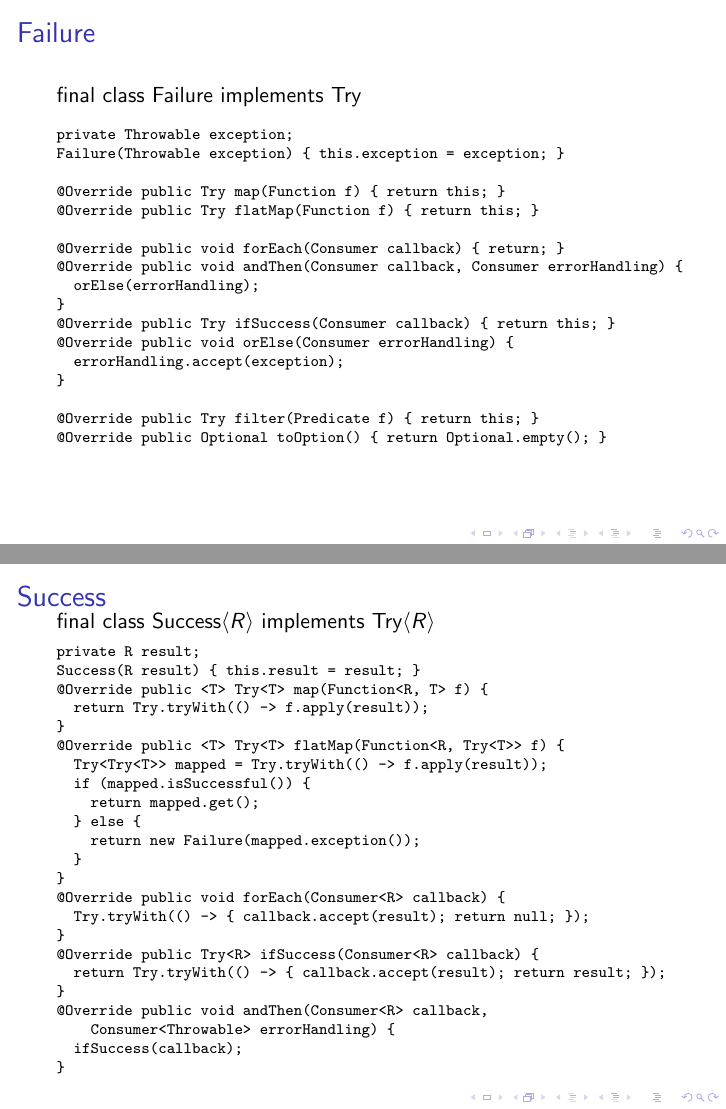
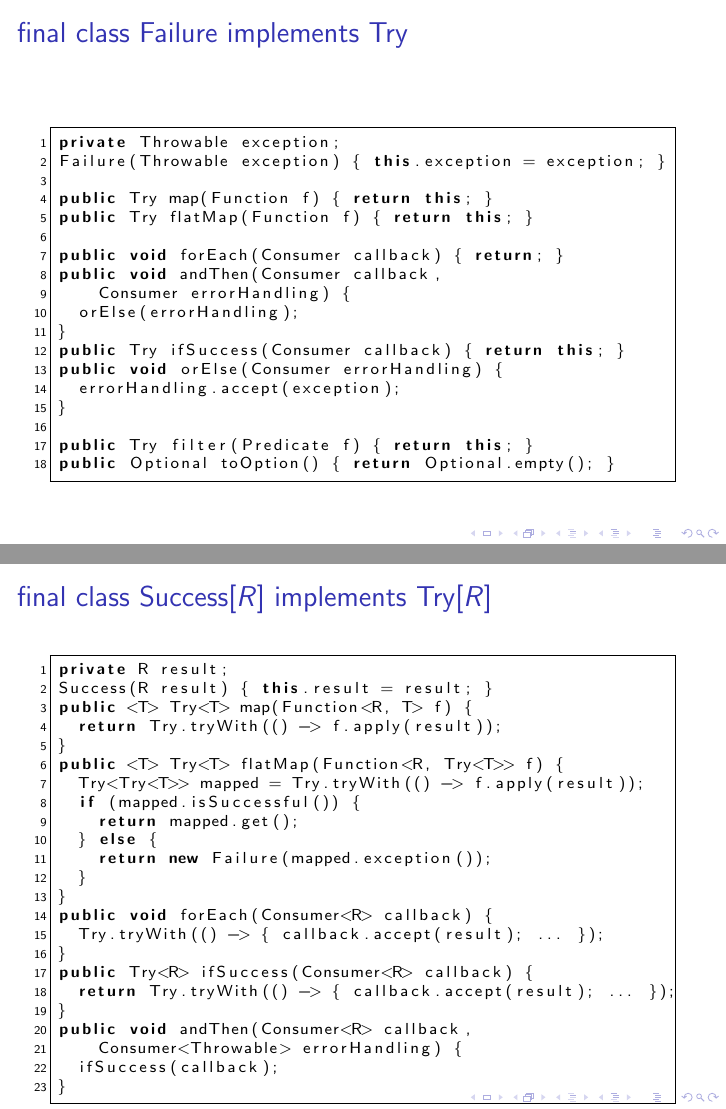
Before and after one commit to sevenbamboos/my-blog-origin, LaTeX slides (source/_posts/beyond-try/beyond-try.tex): pages 11 and 12 of 16, joined at a grey line. Compiled offline with pdfLaTeX.

Commit message:
What: style beyond-try
Why:

How:

```diff
--- a/source/_posts/beyond-try/beyond-try.tex
+++ b/source/_posts/beyond-try/beyond-try.tex
@@ -203,43 +209,39 @@ static <T> Try<T> tryWith(Block<T> s) {
 
 \subsection{Failure}
 \begin{frame}[fragile]
-  \frametitle{Failure}
-  final class Failure implements Try
-  \scriptsize{
-  \begin{verbatim}
+  \frametitle{final class Failure implements Try}
+\begin{lstlisting}[language=Java]
 private Throwable exception;
 Failure(Throwable exception) { this.exception = exception; }
 
-@Override public Try map(Function f) { return this; }
-@Override public Try flatMap(Function f) { return this; }
+public Try map(Function f) { return this; }
+public Try flatMap(Function f) { return this; }
 
-@Override public void forEach(Consumer callback) { return; }
-@Override public void andThen(Consumer callback, Consumer errorHandling) {
+public void forEach(Consumer callback) { return; }
+public void andThen(Consumer callback,
+    Consumer errorHandling) {
   orElse(errorHandling);
 }
-@Override public Try ifSuccess(Consumer callback) { return this; }
-@Override public void orElse(Consumer errorHandling) {
+public Try ifSuccess(Consumer callback) { return this; }
+public void orElse(Consumer errorHandling) {
   errorHandling.accept(exception);
 }
 
-@Override public Try filter(Predicate f) { return this; }
-@Override public Optional toOption() { return Optional.empty(); }
-  \end{verbatim}
-  }
+public Try filter(Predicate f) { return this; }
+public Optional toOption() { return Optional.empty(); }
+\end{lstlisting}
 \end{frame}
 
 \subsection{Success}
 \begin{frame}[fragile]
-  \frametitle{Success}
-  final class Success$\left<R \right>$ implements Try$\left<R \right>$
-  \scriptsize{
-  \begin{verbatim}
+  \frametitle{final class Success$\left[R \right]$ implements Try$\left[R \right]$}
+\begin{lstlisting}[language=Java]
 private R result;
 Success(R result) { this.result = result; }
-@Override public <T> Try<T> map(Function<R, T> f) {
+public <T> Try<T> map(Function<R, T> f) {
   return Try.tryWith(() -> f.apply(result));
 }
-@Override public <T> Try<T> flatMap(Function<R, Try<T>> f) {
+public <T> Try<T> flatMap(Function<R, Try<T>> f) {
   Try<Try<T>> mapped = Try.tryWith(() -> f.apply(result));
   if (mapped.isSuccessful()) {
     return mapped.get();
@@ -247,18 +249,17 @@ Success(R result) { this.result = result; }
     return new Failure(mapped.exception());
   }
 }
-@Override public void forEach(Consumer<R> callback) {
-  Try.tryWith(() -> { callback.accept(result); return null; });
+public void forEach(Consumer<R> callback) {
+  Try.tryWith(() -> { callback.accept(result); ... });
 }
-@Override public Try<R> ifSuccess(Consumer<R> callback) {
-  return Try.tryWith(() -> { callback.accept(result); return result; });
+public Try<R> ifSuccess(Consumer<R> callback) {
+  return Try.tryWith(() -> { callback.accept(result); ... });
 }
-@Override public void andThen(Consumer<R> callback,
+public void andThen(Consumer<R> callback,
     Consumer<Throwable> errorHandling) {
   ifSuccess(callback);
 }
-  \end{verbatim}
-  }
+\end{lstlisting}
 \end{frame}
 
 \subsection{Try Application}
```
Also changed, not shown: source/_posts/beyond-try/beyond-try.pdf, source/_posts/beyond-try/beyond-try.tex (74 more changed lines).
